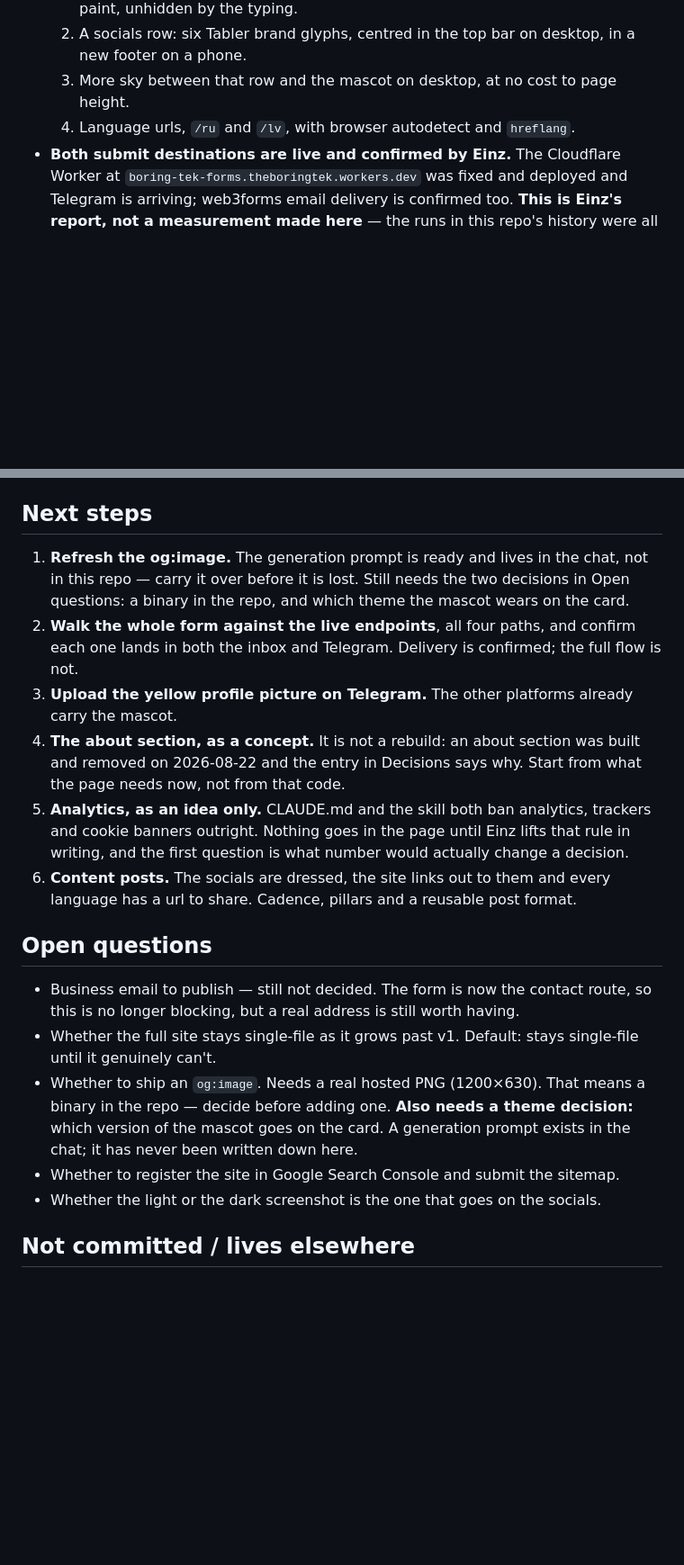
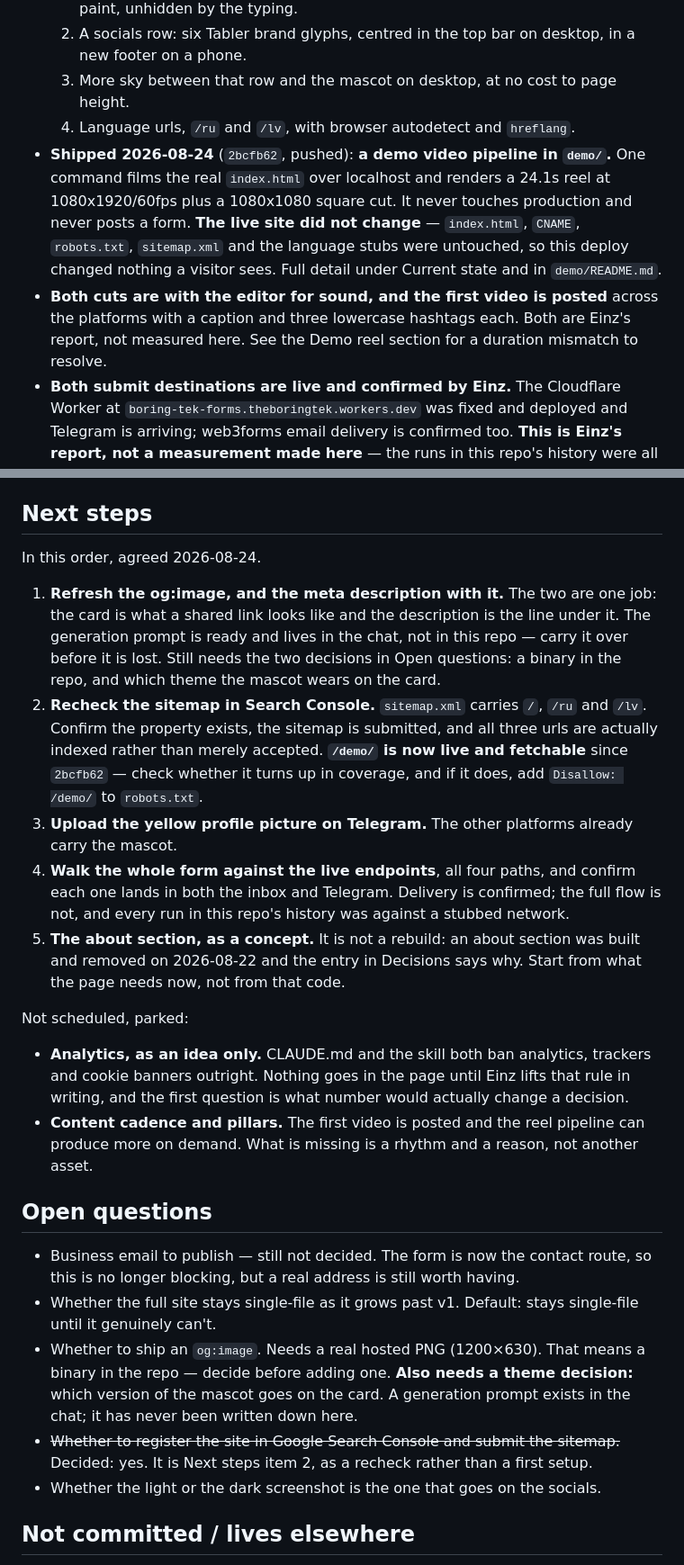
Before and after one commit to einzxx/boring-tek, a Markdown page: MEMORY.md, 2 parts joined by grey strips. Shown at 90% size. Drawn GitHub-style; blank space fills up the shorter version.

```diff
--- a/MEMORY.md
+++ b/MEMORY.md
@@ -17,6 +17,15 @@ names in here either.
      new footer on a phone.
   3. More sky between that row and the mascot on desktop, at no cost to page height.
   4. Language urls, `/ru` and `/lv`, with browser autodetect and `hreflang`.
+- **Shipped 2026-08-24** (`2bcfb62`, pushed): **a demo video pipeline in `demo/`.** One
+  command films the real `index.html` over localhost and renders a 24.1s reel at
+  1080x1920/60fps plus a 1080x1080 square cut. It never touches production and never
+  posts a form. **The live site did not change** — `index.html`, `CNAME`, `robots.txt`,
+  `sitemap.xml` and the language stubs were untouched, so this deploy changed nothing a
+  visitor sees. Full detail under Current state and in `demo/README.md`.
+- **Both cuts are with the editor for sound, and the first video is posted** across the
+  platforms with a caption and three lowercase hashtags each. Both are Einz's report,
+  not measured here. See the Demo reel section for a duration mismatch to resolve.
 - **Both submit destinations are live and confirmed by Einz.** The Cloudflare Worker at
   `boring-tek-forms.theboringtek.workers.dev` was fixed and deployed and Telegram is
   arriving; web3forms email delivery is confirmed too. **This is Einz's report, not a
@@ -577,21 +603,34 @@ in `skills/page-builder/SKILL.md` → Mascot. That file is the source of truth.
 
 ## Next steps
 
-1. **Refresh the og:image.** The generation prompt is ready and lives in the chat, not
-   in this repo — carry it over before it is lost. Still needs the two decisions in Open
-   questions: a binary in the repo, and which theme the mascot wears on the card.
-2. **Walk the whole form against the live endpoints**, all four paths, and confirm each
-   one lands in both the inbox and Telegram. Delivery is confirmed; the full flow is not.
+In this order, agreed 2026-08-24.
+
+1. **Refresh the og:image, and the meta description with it.** The two are one job: the
+   card is what a shared link looks like and the description is the line under it. The
+   generation prompt is ready and lives in the chat, not in this repo — carry it over
+   before it is lost. Still needs the two decisions in Open questions: a binary in the
+   repo, and which theme the mascot wears on the card.
+2. **Recheck the sitemap in Search Console.** `sitemap.xml` carries `/`, `/ru` and
+   `/lv`. Confirm the property exists, the sitemap is submitted, and all three urls are
+   actually indexed rather than merely accepted. **`/demo/` is now live and fetchable**
+   since `2bcfb62` — check whether it turns up in coverage, and if it does, add
+   `Disallow: /demo/` to `robots.txt`.
 3. **Upload the yellow profile picture on Telegram.** The other platforms already carry
    the mascot.
-4. **The about section, as a concept.** It is not a rebuild: an about section was built
+4. **Walk the whole form against the live endpoints**, all four paths, and confirm each
+   one lands in both the inbox and Telegram. Delivery is confirmed; the full flow is
+   not, and every run in this repo's history was against a stubbed network.
+5. **The about section, as a concept.** It is not a rebuild: an about section was built
    and removed on 2026-08-22 and the entry in Decisions says why. Start from what the
    page needs now, not from that code.
-5. **Analytics, as an idea only.** CLAUDE.md and the skill both ban analytics, trackers
-   and cookie banners outright. Nothing goes in the page until Einz lifts that rule in
-   writing, and the first question is what number would actually change a decision.
-6. **Content posts.** The socials are dressed, the site links out to them and every
-   language has a url to share. Cadence, pillars and a reusable post format.
+
+Not scheduled, parked:
+
+- **Analytics, as an idea only.** CLAUDE.md and the skill both ban analytics, trackers
+  and cookie banners outright. Nothing goes in the page until Einz lifts that rule in
+  writing, and the first question is what number would actually change a decision.
+- **Content cadence and pillars.** The first video is posted and the reel pipeline can
+  produce more on demand. What is missing is a rhythm and a reason, not another asset.
 
 ## Open questions
 
@@ -603,7 +642,8 @@ in `skills/page-builder/SKILL.md` → Mascot. That file is the source of truth.
   in the repo — decide before adding one. **Also needs a theme decision:** which version
   of the mascot goes on the card. A generation prompt exists in the chat; it has never
   been written down here.
-- Whether to register the site in Google Search Console and submit the sitemap.
+- ~~Whether to register the site in Google Search Console and submit the sitemap.~~
+  Decided: yes. It is Next steps item 2, as a recheck rather than a first setup.
 - Whether the light or the dark screenshot is the one that goes on the socials.
 
 ## Not committed / lives elsewhere
```
Also changed, not shown: other parts of MEMORY.md (+24 -7 lines).
